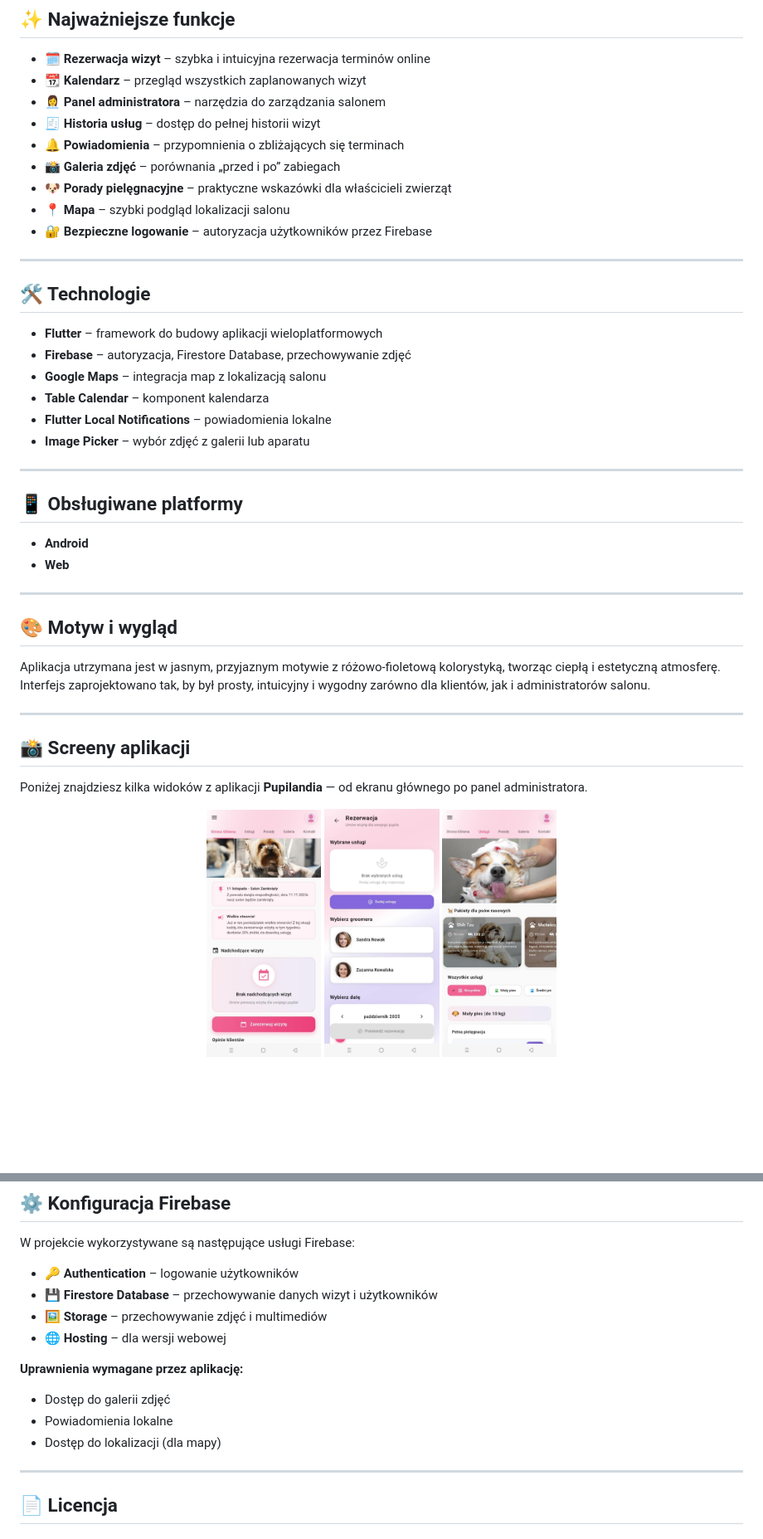
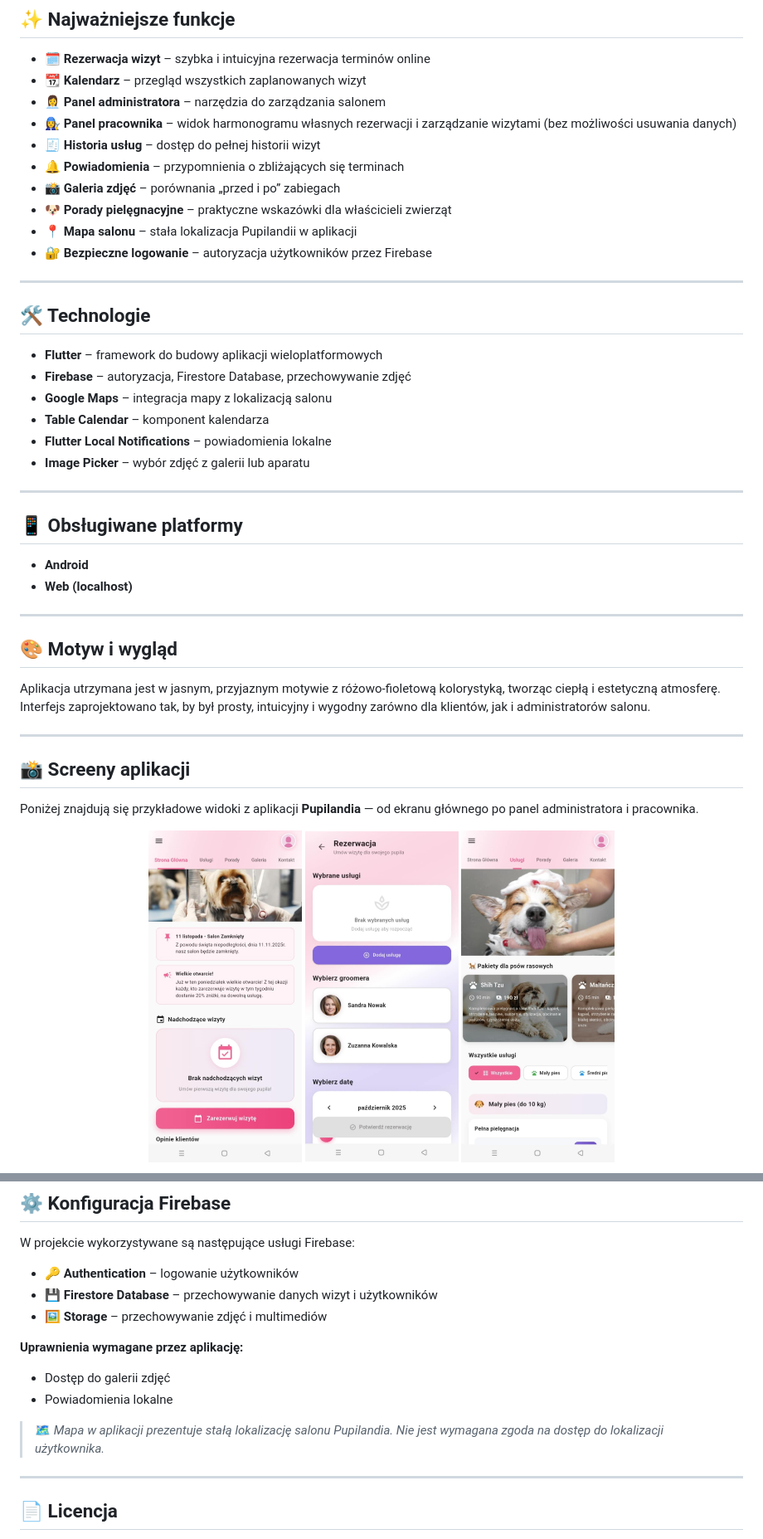
Before and after one commit to jrozycki2003/pupilandia_grooming_multiplatform_app, a Markdown page: README.md, 2 parts joined by grey strips. Shown at 83% size. Drawn GitHub-style; blank space fills up the shorter version.

Commit message:
Revise README for clarity and updates
Updated various sections for clarity and consistency, including the addition of the employee panel and adjustments to image sizes.

```diff
--- a/README.md
+++ b/README.md
@@ -24,11 +24,12 @@ Aplikacja ma na celu:
 - 🗓 **Rezerwacja wizyt** – szybka i intuicyjna rezerwacja terminów online
 - 📆 **Kalendarz** – przegląd wszystkich zaplanowanych wizyt
 - 👩‍💼 **Panel administratora** – narzędzia do zarządzania salonem
+- 👩‍🔧 **Panel pracownika** – widok harmonogramu własnych rezerwacji i zarządzanie wizytami (bez możliwości usuwania danych)
 - 🧾 **Historia usług** – dostęp do pełnej historii wizyt
 - 🔔 **Powiadomienia** – przypomnienia o zbliżających się terminach
 - 📸 **Galeria zdjęć** – porównania „przed i po” zabiegach
 - 🐶 **Porady pielęgnacyjne** – praktyczne wskazówki dla właścicieli zwierząt
-- 📍 **Mapa** – szybki podgląd lokalizacji salonu
+- 📍 **Mapa salonu** – stała lokalizacja Pupilandii w aplikacji
 - 🔐 **Bezpieczne logowanie** – autoryzacja użytkowników przez Firebase
 
 ---
@@ -37,7 +38,7 @@ Aplikacja ma na celu:
 
 - **Flutter** – framework do budowy aplikacji wieloplatformowych
 - **Firebase** – autoryzacja, Firestore Database, przechowywanie zdjęć
-- **Google Maps** – integracja map z lokalizacją salonu
+- **Google Maps** – integracja mapy z lokalizacją salonu
 - **Table Calendar** – komponent kalendarza
 - **Flutter Local Notifications** – powiadomienia lokalne
 - **Image Picker** – wybór zdjęć z galerii lub aparatu
@@ -47,7 +48,7 @@ Aplikacja ma na celu:
 ## 📱 Obsługiwane platformy
 
 - **Android**
-- **Web**
+- **Web (localhost)**
 
 ---
 
@@ -60,11 +61,11 @@ Interfejs zaprojektowano tak, by był prosty, intuicyjny i wygodny zarówno dla
 
 ## 📸 Screeny aplikacji
 
-Poniżej znajdziesz kilka widoków z aplikacji **Pupilandia** — od ekranu głównego po panel administratora.
+Poniżej znajdują się przykładowe widoki z aplikacji **Pupilandia** — od ekranu głównego po panel administratora i pracownika.
 
 <p align="center">
-  <img src="screenshots/stronaglowna.jpg" alt="Ekran główny" height="300" style="margin:10px"/>
-  <img src="screenshots/rezerwacja.jpg" alt="Rezerwacja wizyty" height="300" style="margin:10px"/>
-  <img src="screenshots/uslugi.jpg" alt="Kalendarz / Usługi" height="300" style="margin:10px"/>
+  <img src="screenshots/stronaglowna.jpg" alt="Ekran główny" height="400" style="margin:10px"/>
+  <img src="screenshots/rezerwacja.jpg" alt="Rezerwacja wizyty" height="400" style="margin:10px"/>
+  <img src="screenshots/uslugi.jpg" alt="Kalendarz / Usługi" height="400" style="margin:10px"/>
 </p>
 <p align="center">
@@ -101,13 +102,13 @@ W projekcie wykorzystywane są następujące usługi Firebase:
 - 🔑 **Authentication** – logowanie użytkowników
 - 💾 **Firestore Database** – przechowywanie danych wizyt i użytkowników
 - 🖼 **Storage** – przechowywanie zdjęć i multimediów
-- 🌐 **Hosting** – dla wersji webowej
 
 **Uprawnienia wymagane przez aplikację:**
 
 - Dostęp do galerii zdjęć
 - Powiadomienia lokalne
-- Dostęp do lokalizacji (dla mapy)
+
+> 🗺️ *Mapa w aplikacji prezentuje stałą lokalizację salonu Pupilandia. Nie jest wymagana zgoda na dostęp do lokalizacji użytkownika.*
 
 ---
 
```
Also changed, not shown: other parts of README.md (+3 -3 lines).
